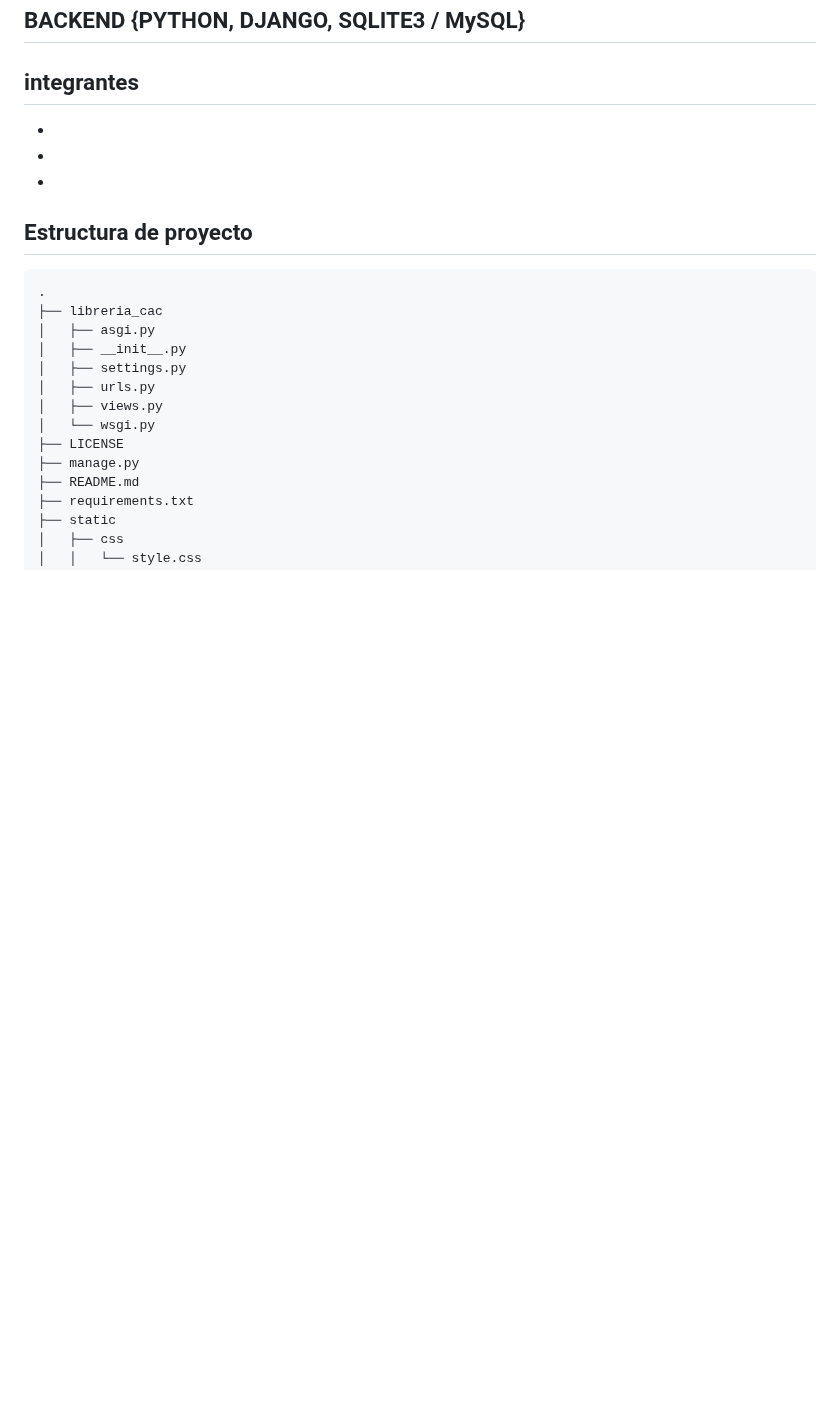
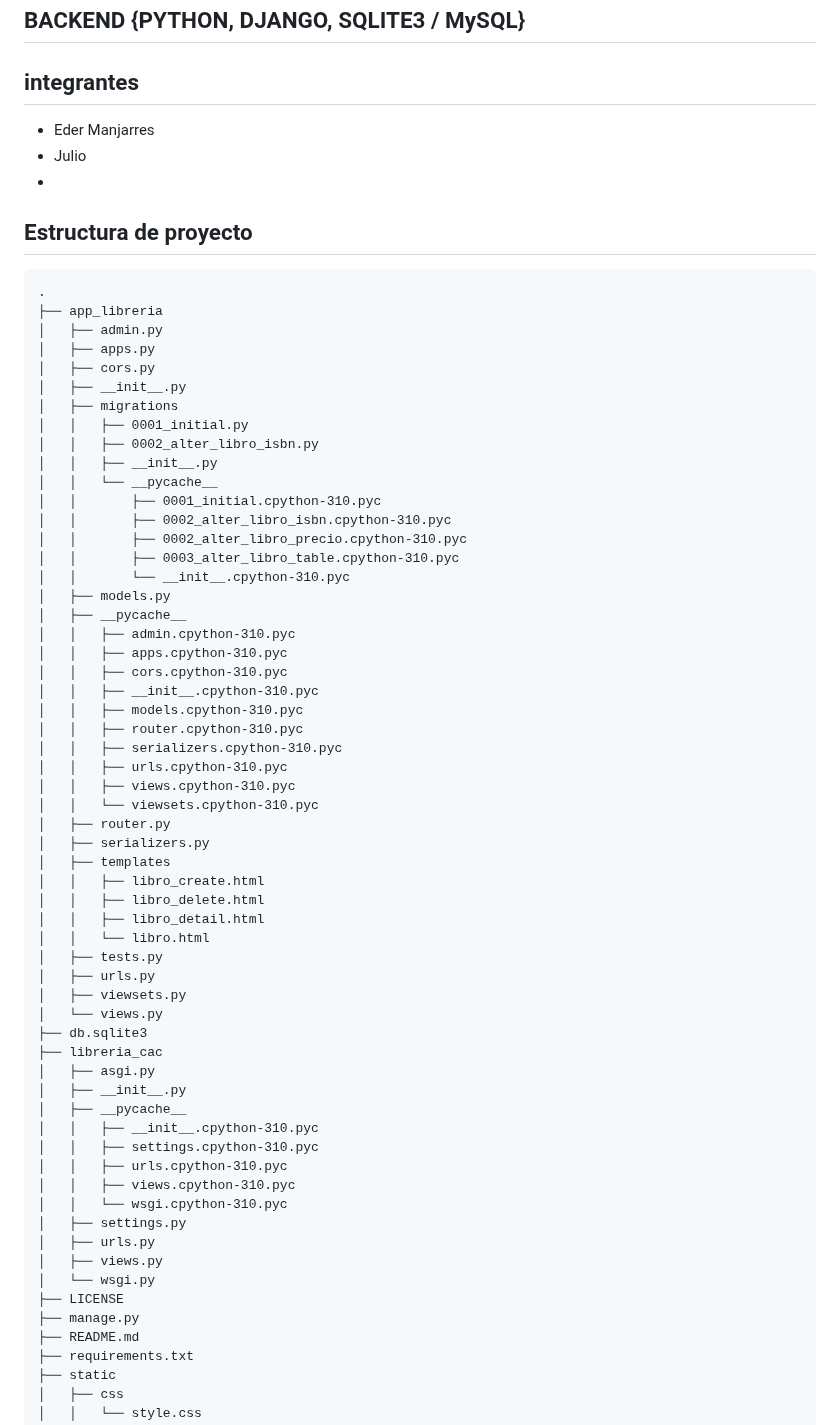
Before and after one commit to emantho/LibreriaCaC, a Markdown page: README.md, the part around one of its changes. Rendered like a GitHub page; blank space fills up the shorter version.

````diff
--- a/README.md
+++ b/README.md
@@ -8,17 +8,62 @@ Este proyecto Django tiene como objetivo proporcionar una solución simple y efi
 ## BACKEND {PYTHON, DJANGO, SQLITE3 / MySQL}
 
 ## integrantes
-*
-*
+* Eder Manjarres
+* Julio
 *
 
 
 ## Estructura de proyecto
 ```
 .
+├── app_libreria
+│   ├── admin.py
+│   ├── apps.py
+│   ├── cors.py
+│   ├── __init__.py
+│   ├── migrations
+│   │   ├── 0001_initial.py
+│   │   ├── 0002_alter_libro_isbn.py
+│   │   ├── __init__.py
+│   │   └── __pycache__
+│   │       ├── 0001_initial.cpython-310.pyc
+│   │       ├── 0002_alter_libro_isbn.cpython-310.pyc
+│   │       ├── 0002_alter_libro_precio.cpython-310.pyc
+│   │       ├── 0003_alter_libro_table.cpython-310.pyc
+│   │       └── __init__.cpython-310.pyc
+│   ├── models.py
+│   ├── __pycache__
+│   │   ├── admin.cpython-310.pyc
+│   │   ├── apps.cpython-310.pyc
+│   │   ├── cors.cpython-310.pyc
+│   │   ├── __init__.cpython-310.pyc
+│   │   ├── models.cpython-310.pyc
+│   │   ├── router.cpython-310.pyc
+│   │   ├── serializers.cpython-310.pyc
+│   │   ├── urls.cpython-310.pyc
+│   │   ├── views.cpython-310.pyc
+│   │   └── viewsets.cpython-310.pyc
+│   ├── router.py
+│   ├── serializers.py
+│   ├── templates
+│   │   ├── libro_create.html
+│   │   ├── libro_delete.html
+│   │   ├── libro_detail.html
+│   │   └── libro.html
+│   ├── tests.py
+│   ├── urls.py
+│   ├── viewsets.py
+│   └── views.py
+├── db.sqlite3
 ├── libreria_cac
 │   ├── asgi.py
 │   ├── __init__.py
+│   ├── __pycache__
+│   │   ├── __init__.cpython-310.pyc
+│   │   ├── settings.cpython-310.pyc
+│   │   ├── urls.cpython-310.pyc
+│   │   ├── views.cpython-310.pyc
+│   │   └── wsgi.cpython-310.pyc
 │   ├── settings.py
 │   ├── urls.py
 │   ├── views.py
````
Also changed, not shown: other parts of README.md (+54 -1 lines).
